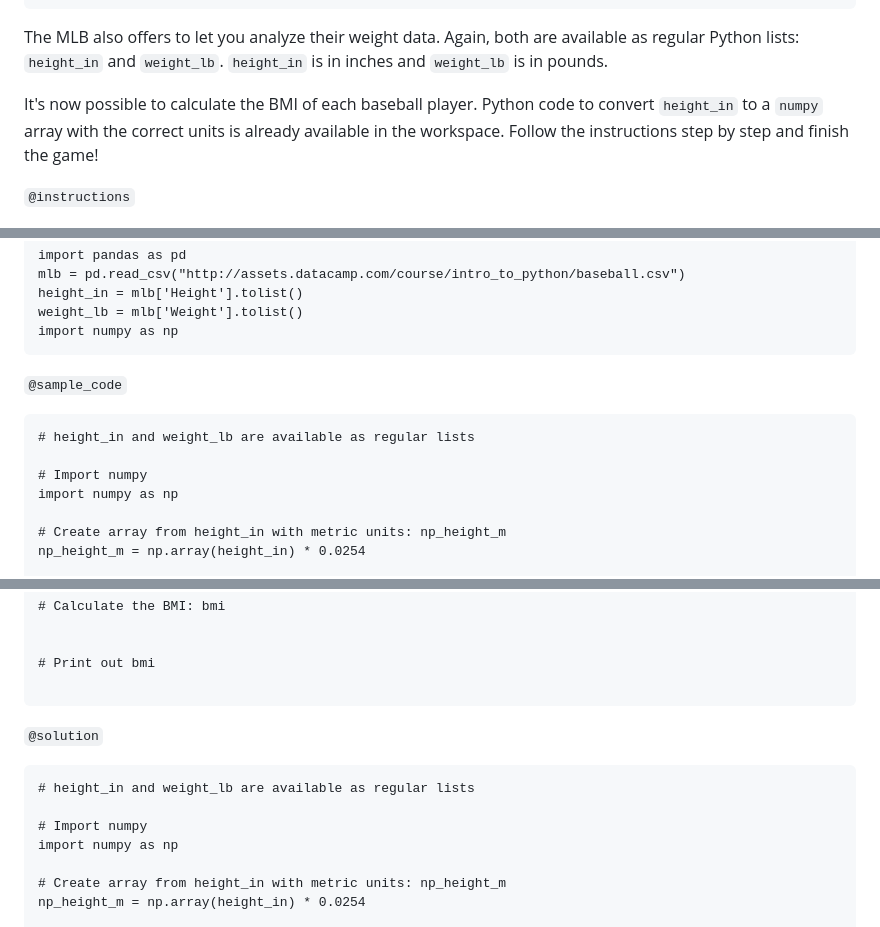
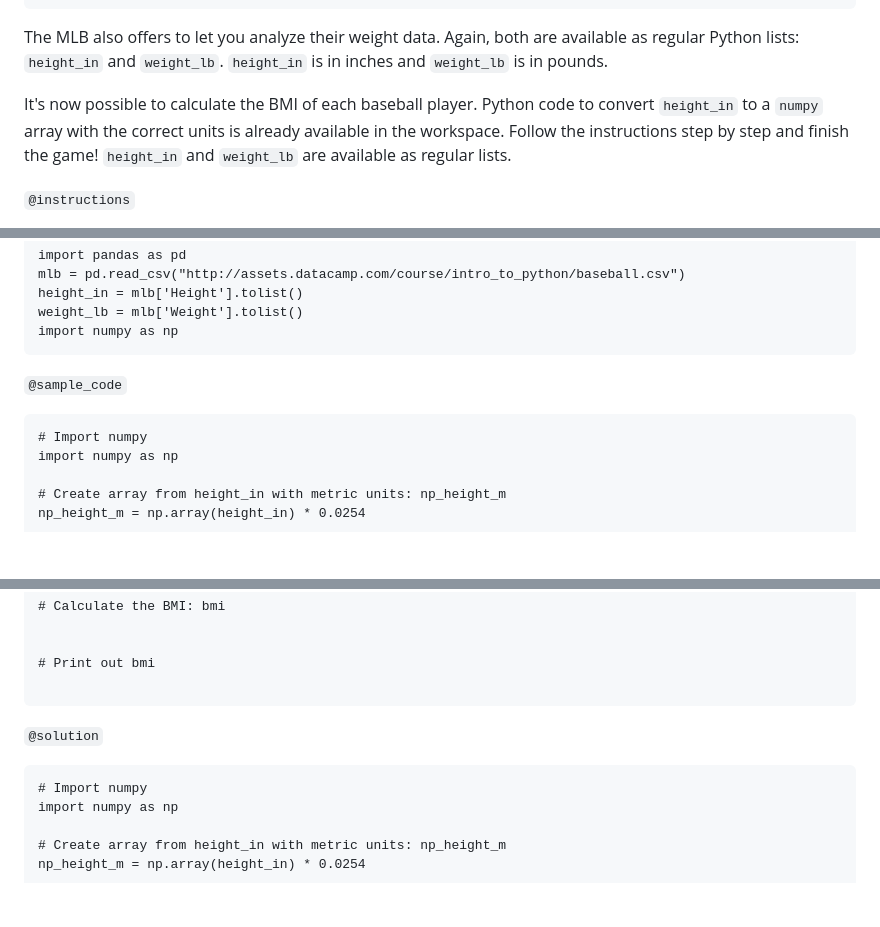
Before and after one commit to datacamp/courses-introduction-to-python, a Markdown page: chapter4.md, 3 parts joined by grey strips. Drawn GitHub-style; blank space fills up the shorter version.

Commit message:
4.4 UserId: 10673533

````diff
--- a/chapter4.md
+++ b/chapter4.md
@@ -213,7 +213,7 @@ skills:
 
 The MLB also offers to let you analyze their weight data. Again, both are available as regular Python lists: `height_in` and `weight_lb`. `height_in` is in inches and `weight_lb` is in pounds.
 
-It's now possible to calculate the BMI of each baseball player. Python code to convert `height_in` to a `numpy` array with the correct units is already available in the workspace. Follow the instructions step by step and finish the game!
+It's now possible to calculate the BMI of each baseball player. Python code to convert `height_in` to a `numpy` array with the correct units is already available in the workspace. Follow the instructions step by step and finish the game! `height_in` and `weight_lb` are available as regular lists.
 
 `@instructions`
 - Create a `numpy` array from the `weight_lb` list with the correct units. Multiply by `0.453592` to go from pounds to kilograms. Store the resulting `numpy` array as `np_weight_kg`.
@@ -236,8 +236,6 @@ import numpy as np
 
 `@sample_code`
 ```{python}
-# height_in and weight_lb are available as regular lists
-
 # Import numpy
 import numpy as np
 
@@ -256,8 +254,6 @@ np_height_m = np.array(height_in) * 0.0254
 
 `@solution`
 ```{python}
-# height_in and weight_lb are available as regular lists
-
 # Import numpy
 import numpy as np
 
````
